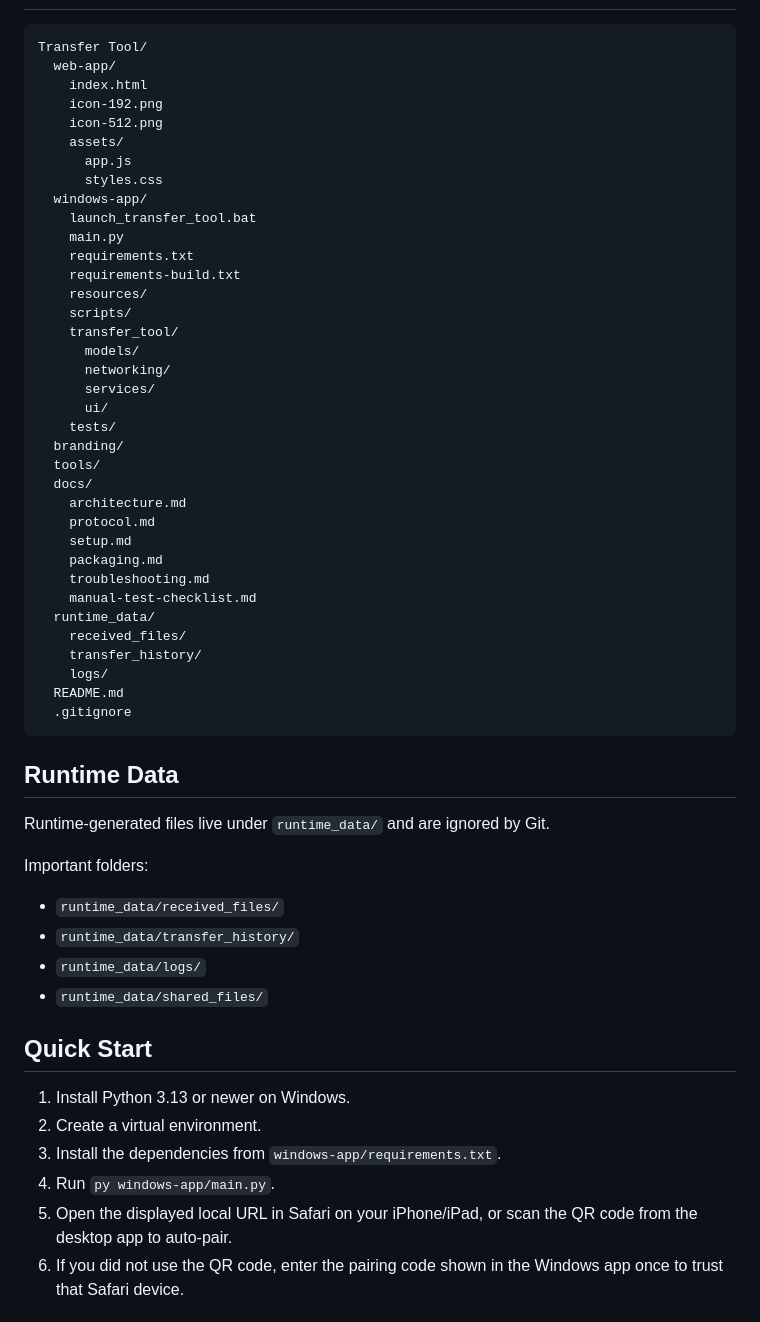
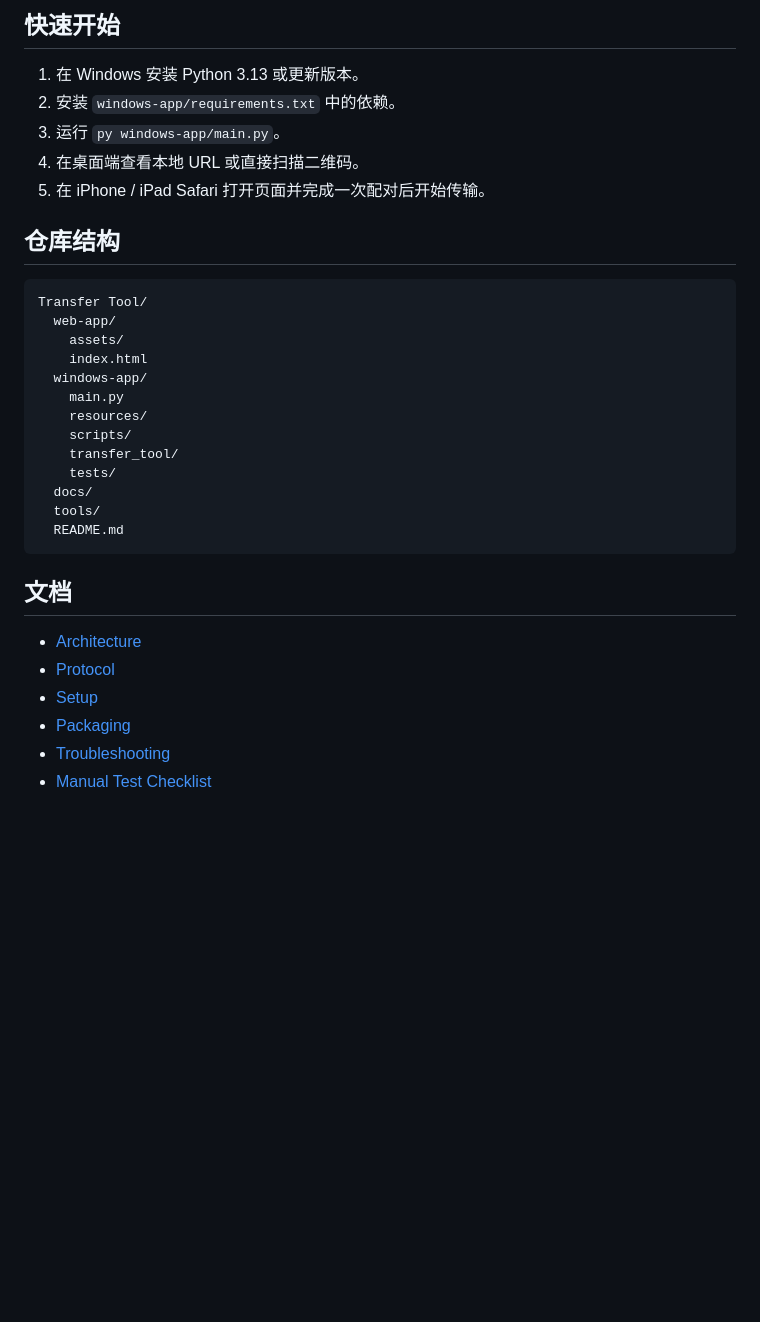
Before and after one commit to matianyun060926-a11y/Transfer-Tool, a Markdown page: README.md, the part around the change printed below. GitHub-like rendering; blank space fills up the shorter version.

````diff
--- a/README.md
+++ b/README.md
@@ -41,60 +48,35 @@ On iPhone or iPad, Safari opens the Windows PC URL and provides a mobile-friendl
+## 快速开始
+
+1. 在 Windows 安装 Python 3.13 或更新版本。
+2. 安装 `windows-app/requirements.txt` 中的依赖。
+3. 运行 `py windows-app/main.py`。
+4. 在桌面端查看本地 URL 或直接扫描二维码。
+5. 在 iPhone / iPad Safari 打开页面并完成一次配对后开始传输。
+
+## 仓库结构
 
 ```text
 Transfer Tool/
   web-app/
+    assets/
     index.html
-    icon-192.png
-    icon-512.png
-    assets/
-      app.js
-      styles.css
   windows-app/
-    launch_transfer_tool.bat
     main.py
-    requirements.txt
-    requirements-build.txt
     resources/
     scripts/
     transfer_tool/
-      models/
-      networking/
-      services/
-      ui/
     tests/
-  branding/
+  docs/
   tools/
-  docs/
-    architecture.md
-    protocol.md
-    setup.md
-    packaging.md
-    troubleshooting.md
-    manual-test-checklist.md
-  runtime_data/
-    received_files/
-    transfer_history/
-    logs/
   README.md
-  .gitignore
 ```
 
-## Runtime Data
+## 文档
 
-Runtime-generated files live under `runtime_data/` and are ignored by Git.
+- [Architecture](docs/architecture.md)
+- [Protocol](docs/protocol.md)
+- [Setup](docs/setup.md)
+- [Packaging](docs/packaging.md)
+- [Troubleshooting](docs/troubleshooting.md)
+- [Manual Test Checklist](docs/manual-test-checklist.md)
 
-Important folders:
-
-- `runtime_data/received_files/`
-- `runtime_data/transfer_history/`
-- `runtime_data/logs/`
-- `runtime_data/shared_files/`
-
-## Quick Start
-
-1. Install Python 3.13 or newer on Windows.
-2. Create a virtual environment.
-3. Install the dependencies from `windows-app/requirements.txt`.
-4. Run `py windows-app/main.py`.
-5. Open the displayed local URL in Safari on your iPhone/iPad, or scan the QR code from the desktop app to auto-pair.
-6. If you did not use the QR code, enter the pairing code shown in the Windows app once to trust that Safari device.
-
````
Also changed, not shown: other parts of README.md (+40 -88 lines), docs/screenshots/transfer-tool-overview.png (added).
